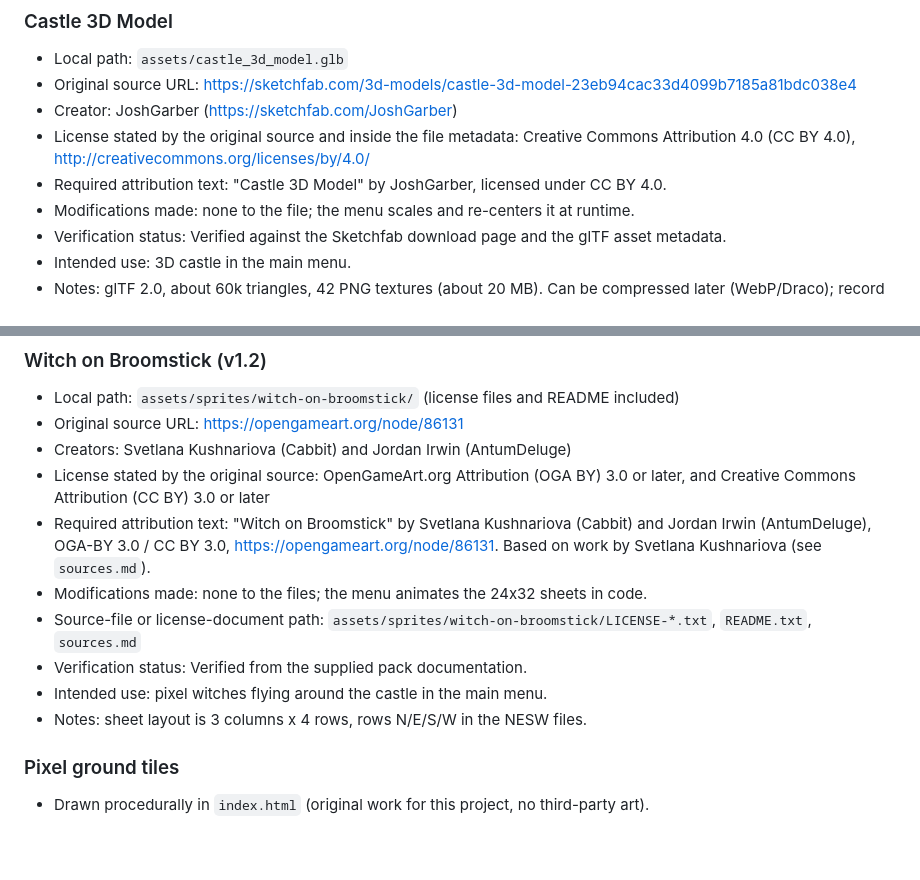
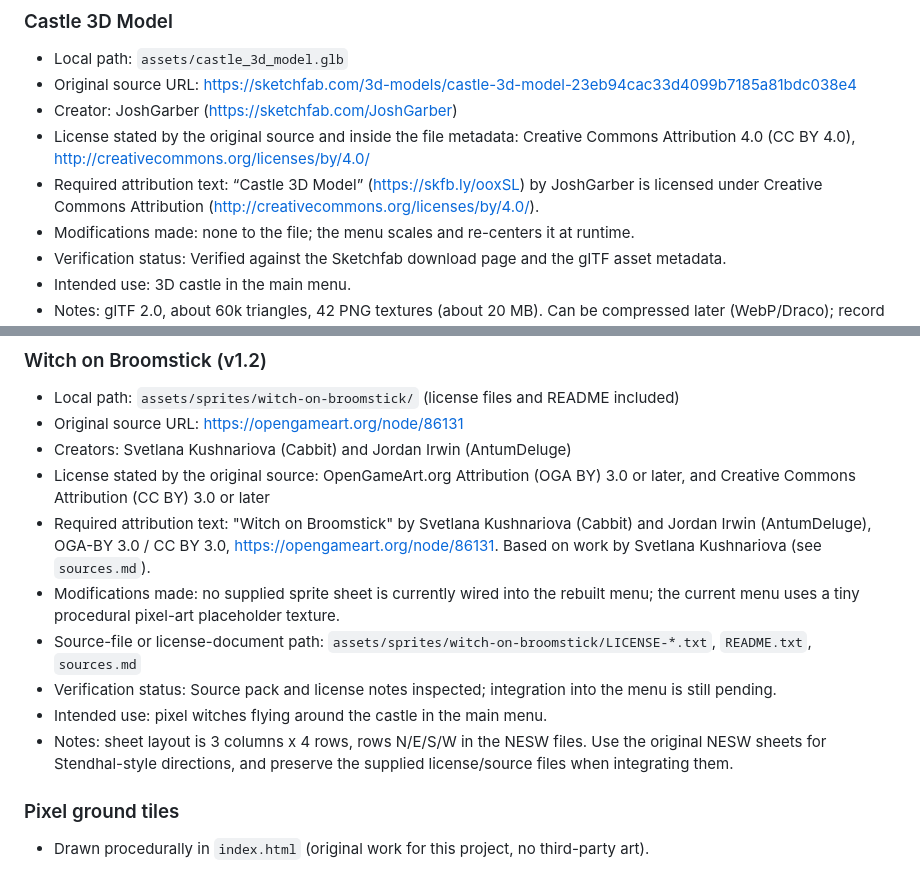
Before and after one commit to Fwlai/AnchaHouse-Research, a Markdown page: credits/ASSET-CREDITS.md, 2 parts joined by grey strips. GitHub-like rendering; blank space fills up the shorter version.

Commit message:
Clarify castle attribution and witch sprite integration status

```diff
--- a/credits/ASSET-CREDITS.md
+++ b/credits/ASSET-CREDITS.md
@@ -26,7 +26,7 @@ For every selected asset, record:
 - Original source URL: https://sketchfab.com/3d-models/castle-3d-model-23eb94cac33d4099b7185a81bdc038e4
 - Creator: JoshGarber (https://sketchfab.com/JoshGarber)
 - License stated by the original source and inside the file metadata: Creative Commons Attribution 4.0 (CC BY 4.0), http://creativecommons.org/licenses/by/4.0/
-- Required attribution text: "Castle 3D Model" by JoshGarber, licensed under CC BY 4.0.
+- Required attribution text: “Castle 3D Model” (https://skfb.ly/ooxSL) by JoshGarber is licensed under Creative Commons Attribution (http://creativecommons.org/licenses/by/4.0/).
 - Modifications made: none to the file; the menu scales and re-centers it at runtime.
 - Verification status: Verified against the Sketchfab download page and the glTF asset metadata.
 - Intended use: 3D castle in the main menu.
@@ -38,11 +38,11 @@ For every selected asset, record:
 - Creators: Svetlana Kushnariova (Cabbit) and Jordan Irwin (AntumDeluge)
 - License stated by the original source: OpenGameArt.org Attribution (OGA BY) 3.0 or later, and Creative Commons Attribution (CC BY) 3.0 or later
 - Required attribution text: "Witch on Broomstick" by Svetlana Kushnariova (Cabbit) and Jordan Irwin (AntumDeluge), OGA-BY 3.0 / CC BY 3.0, https://opengameart.org/node/86131. Based on work by Svetlana Kushnariova (see `sources.md`).
-- Modifications made: none to the files; the menu animates the 24x32 sheets in code.
+- Modifications made: no supplied sprite sheet is currently wired into the rebuilt menu; the current menu uses a tiny procedural pixel-art placeholder texture.
 - Source-file or license-document path: `assets/sprites/witch-on-broomstick/LICENSE-*.txt`, `README.txt`, `sources.md`
-- Verification status: Verified from the supplied pack documentation.
+- Verification status: Source pack and license notes inspected; integration into the menu is still pending.
 - Intended use: pixel witches flying around the castle in the main menu.
-- Notes: sheet layout is 3 columns x 4 rows, rows N/E/S/W in the NESW files.
+- Notes: sheet layout is 3 columns x 4 rows, rows N/E/S/W in the NESW files. Use the original NESW sheets for Stendhal-style directions, and preserve the supplied license/source files when integrating them.
 
 ### Pixel ground tiles
 - Drawn procedurally in `index.html` (original work for this project, no third-party art).
```
